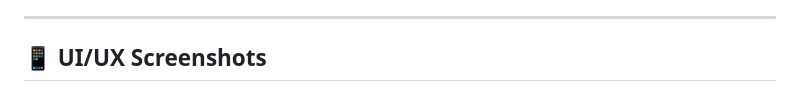
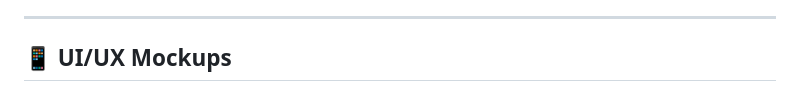
Before and after one commit to hazraChandrima/EduConnect, a Markdown page: README.md, the part around one of its changes. Rendered like a GitHub page.

Commit message:
ui ux screenshots

```diff
--- a/README.md
+++ b/README.md
@@ -213,5 +213,5 @@ EduConnect is a comprehensive college management system built with the MERN stac
 
 ---
 
-## 📱 UI/UX Screenshots
+## 📱 UI/UX Mockups
 
```
Also changed, not shown: other parts of README.md (+8 -7 lines).
